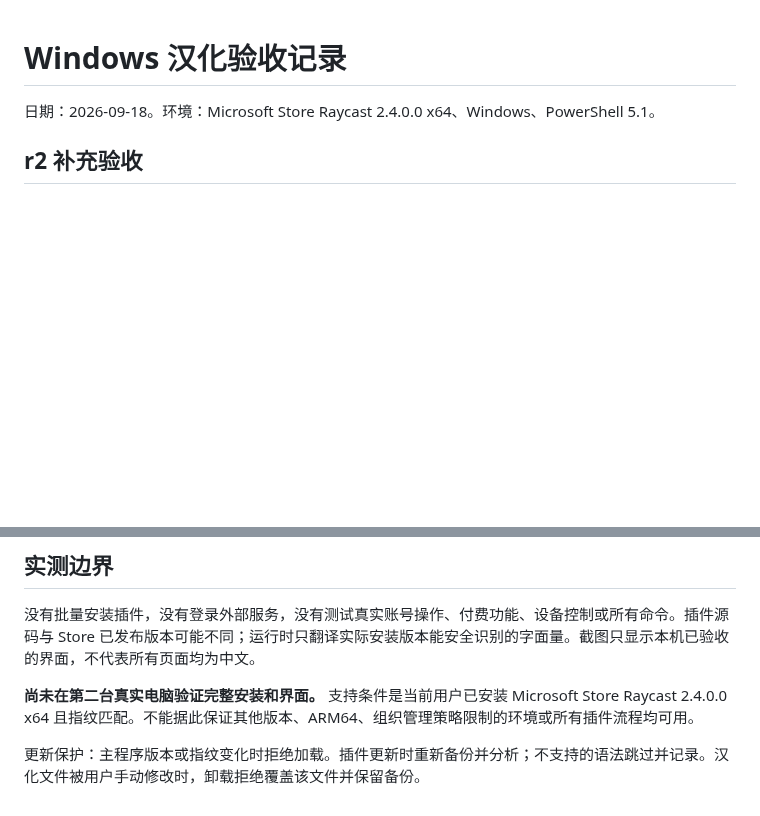
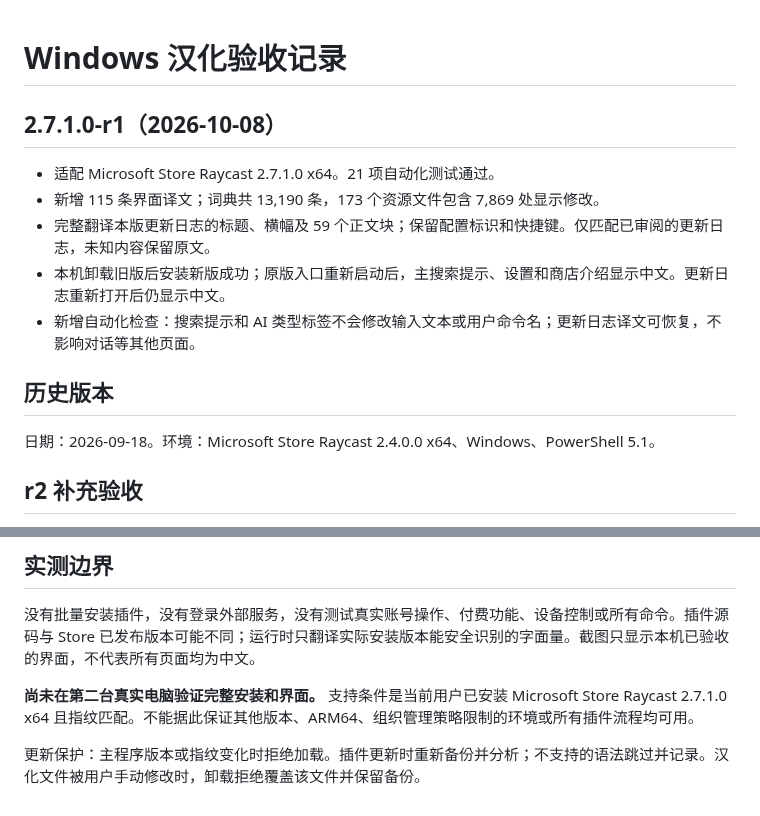
Before and after one commit to zwjtano/raycast-windows-zh-CN, a Markdown page: docs/validation.md, 2 parts joined by grey strips. Drawn GitHub-style; blank space fills up the shorter version.

```diff
--- a/docs/validation.md
+++ b/docs/validation.md
@@ -1,4 +1,14 @@
 # Windows 汉化验收记录
+
+## 2.7.1.0-r1（2026-10-08）
+
+- 适配 Microsoft Store Raycast 2.7.1.0 x64。21 项自动化测试通过。
+- 新增 115 条界面译文；词典共 13,190 条，173 个资源文件包含 7,869 处显示修改。
+- 完整翻译本版更新日志的标题、横幅及 59 个正文块；保留配置标识和快捷键。仅匹配已审阅的更新日志，未知内容保留原文。
+- 本机卸载旧版后安装新版成功；原版入口重新启动后，主搜索提示、设置和商店介绍显示中文。更新日志重新打开后仍显示中文。
+- 新增自动化检查：搜索提示和 AI 类型标签不会修改输入文本或用户命令名；更新日志译文可恢复，不影响对话等其他页面。
+
+## 历史版本
 
 日期：2026-09-18。环境：Microsoft Store Raycast 2.4.0.0 x64、Windows、PowerShell 5.1。
 
@@ -43,6 +53,6 @@
 
 没有批量安装插件，没有登录外部服务，没有测试真实账号操作、付费功能、设备控制或所有命令。插件源码与 Store 已发布版本可能不同；运行时只翻译实际安装版本能安全识别的字面量。截图只显示本机已验收的界面，不代表所有页面均为中文。
 
-**尚未在第二台真实电脑验证完整安装和界面。** 支持条件是当前用户已安装 Microsoft Store Raycast 2.4.0.0 x64 且指纹匹配。不能据此保证其他版本、ARM64、组织管理策略限制的环境或所有插件流程均可用。
+**尚未在第二台真实电脑验证完整安装和界面。** 支持条件是当前用户已安装 Microsoft Store Raycast 2.7.1.0 x64 且指纹匹配。不能据此保证其他版本、ARM64、组织管理策略限制的环境或所有插件流程均可用。
 
 更新保护：主程序版本或指纹变化时拒绝加载。插件更新时重新备份并分析；不支持的语法跳过并记录。汉化文件被用户手动修改时，卸载拒绝覆盖该文件并保留备份。
```
Also changed, not shown: README.md (+2 -2 lines), docs/screenshots/windows-main.png, docs/screenshots/windows-release.png (added), docs/screenshots/windows-store.png, 7 other files.
